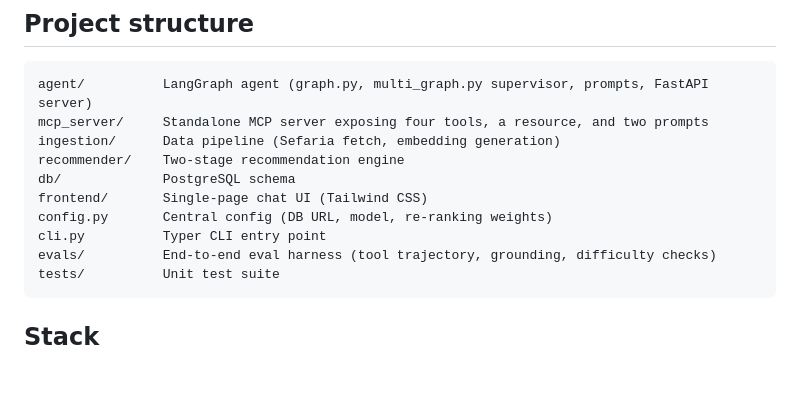
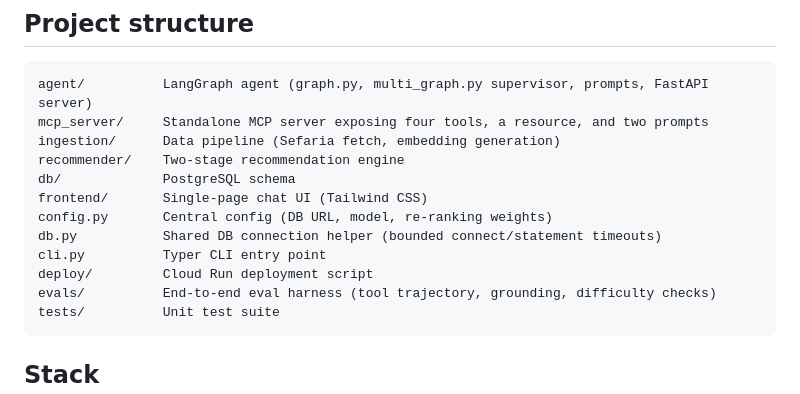
Before and after one commit to bennymestel/jewish-book-guide, a Markdown page: README.md, the part around the change. Drawn GitHub-style; blank space fills up the shorter version.

Commit message:
Add db.py and deploy/ to README project structure

````diff
--- a/README.md
+++ b/README.md
@@ -131,7 +131,9 @@ recommender/    Two-stage recommendation engine
 db/             PostgreSQL schema
 frontend/       Single-page chat UI (Tailwind CSS)
 config.py       Central config (DB URL, model, re-ranking weights)
+db.py           Shared DB connection helper (bounded connect/statement timeouts)
 cli.py          Typer CLI entry point
+deploy/         Cloud Run deployment script
 evals/          End-to-end eval harness (tool trajectory, grounding, difficulty checks)
 tests/          Unit test suite
 ```
````
